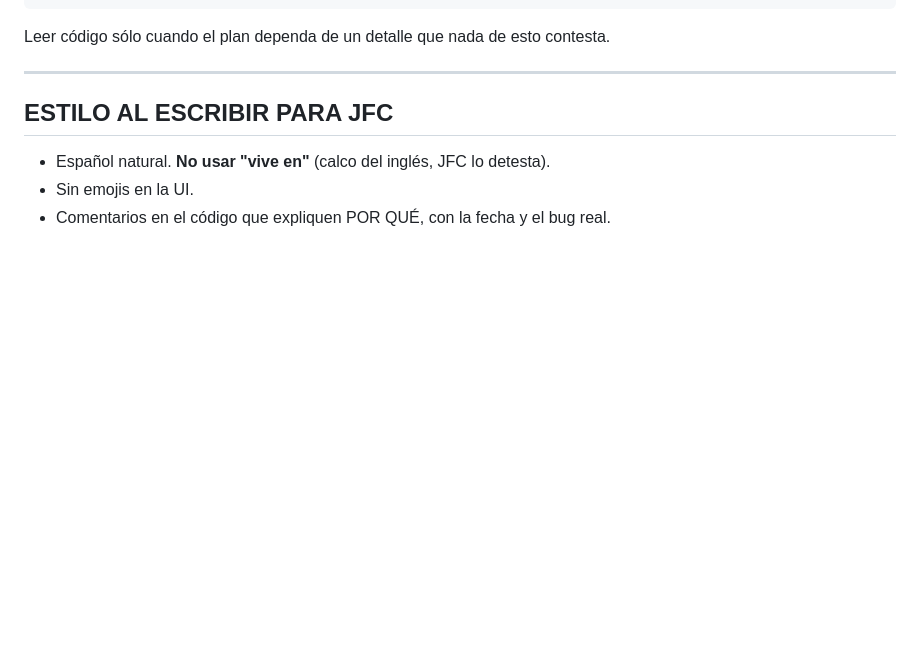
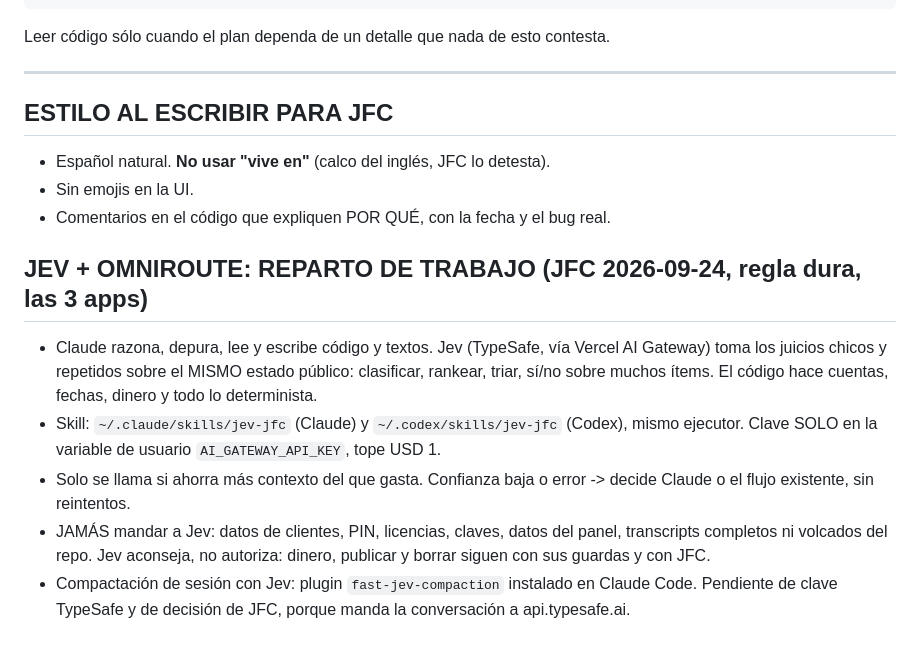
Before and after one commit to jfcarpiopuntocom/AMIGABLE, a Markdown page: CLAUDE.md, the part around the change. Rendered like a GitHub page; blank space fills up the shorter version.

Commit message:
docs: Jev work split hard rule (JFC 2026-09-24)
Co-Authored-By: Claude Opus 5.5 <noreply@anthropic.com>

```diff
--- a/CLAUDE.md
+++ b/CLAUDE.md
@@ -198,3 +198,19 @@ Leer código sólo cuando el plan dependa de un detalle que nada de esto contest
 - Español natural. **No usar "vive en"** (calco del inglés, JFC lo detesta).
 - Sin emojis en la UI.
 - Comentarios en el código que expliquen POR QUÉ, con la fecha y el bug real.
+
+## JEV + OMNIROUTE: REPARTO DE TRABAJO (JFC 2026-09-24, regla dura, las 3 apps)
+- Claude razona, depura, lee y escribe código y textos. Jev (TypeSafe, vía Vercel AI
+  Gateway) toma los juicios chicos y repetidos sobre el MISMO estado público:
+  clasificar, rankear, triar, sí/no sobre muchos ítems. El código hace cuentas,
+  fechas, dinero y todo lo determinista.
+- Skill: `~/.claude/skills/jev-jfc` (Claude) y `~/.codex/skills/jev-jfc` (Codex),
+  mismo ejecutor. Clave SOLO en la variable de usuario `AI_GATEWAY_API_KEY`, tope USD 1.
+- Solo se llama si ahorra más contexto del que gasta. Confianza baja o error ->
+  decide Claude o el flujo existente, sin reintentos.
+- JAMÁS mandar a Jev: datos de clientes, PIN, licencias, claves, datos del panel,
+  transcripts completos ni volcados del repo. Jev aconseja, no autoriza: dinero,
+  publicar y borrar siguen con sus guardas y con JFC.
+- Compactación de sesión con Jev: plugin `fast-jev-compaction` instalado en Claude
+  Code. Pendiente de clave TypeSafe y de decisión de JFC, porque manda la
+  conversación a api.typesafe.ai.
```
